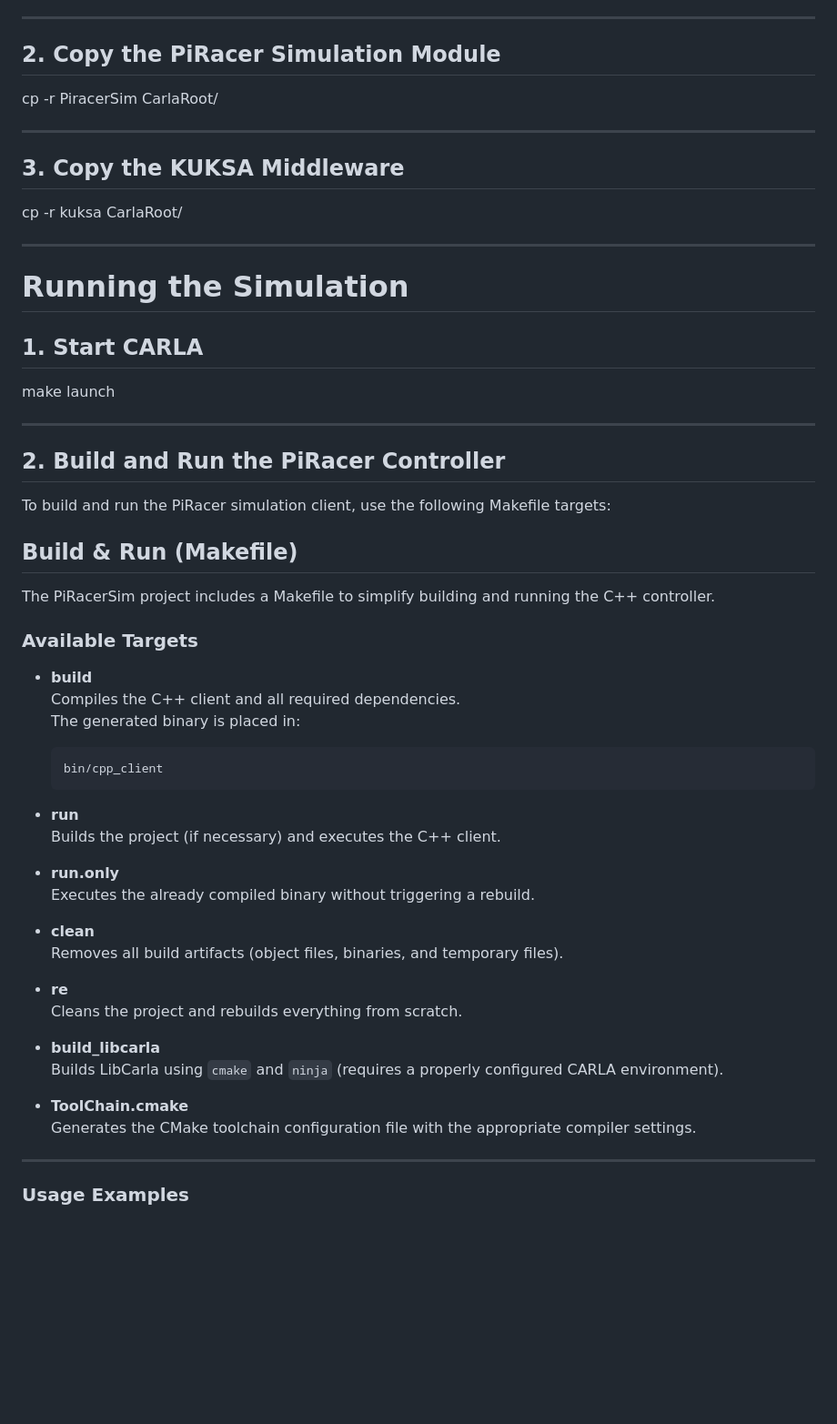
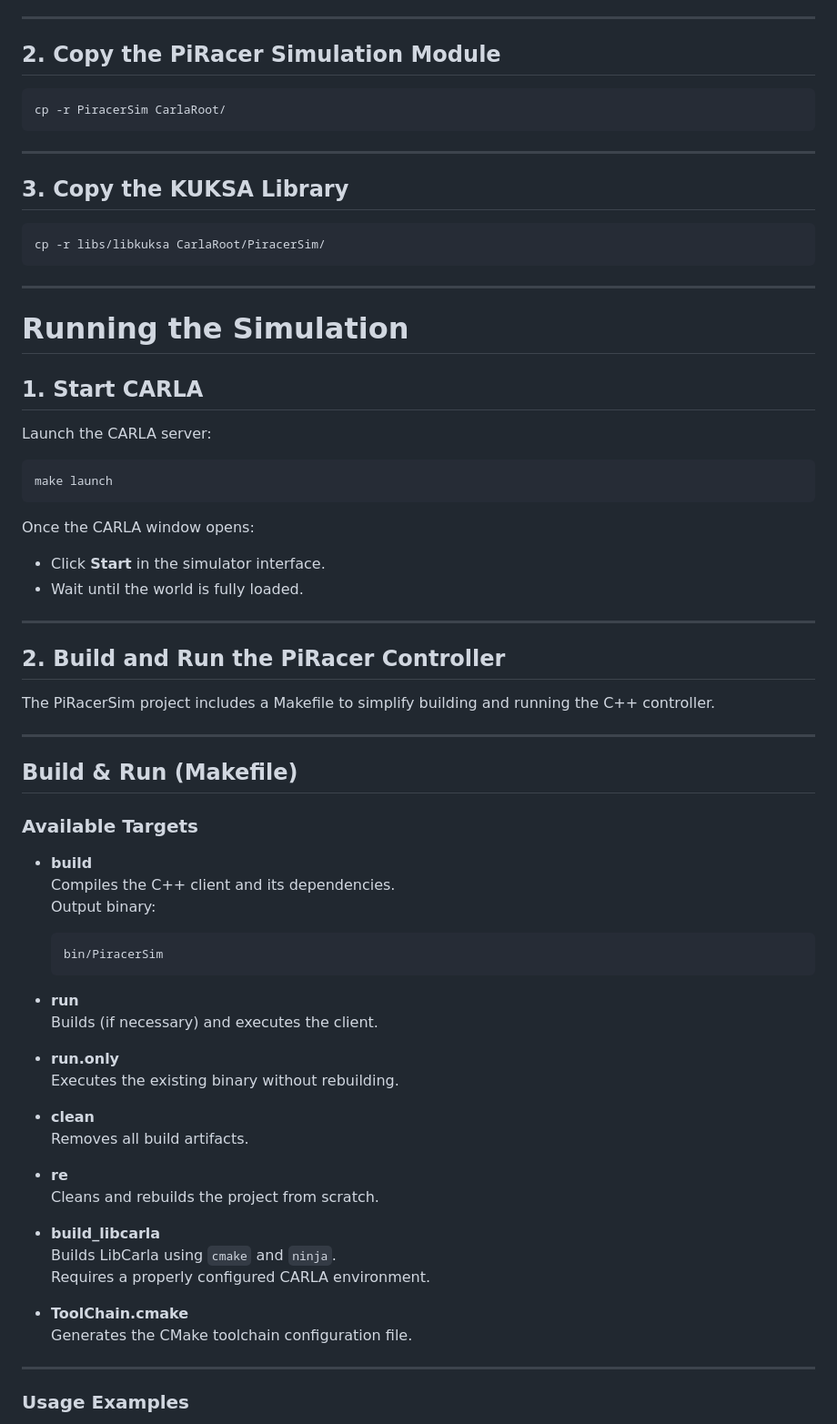
Before and after one commit to SEAME-pt/Team2_TheySEAME_Rollin, a Markdown page: apps/carla/README.md, the part around one of its changes. Shown at 91% size. GitHub-like rendering; blank space fills up the shorter version.

````diff
--- a/apps/carla/README.md
+++ b/apps/carla/README.md
@@ -81,13 +92,17 @@ Follow the instructions in the [official CARLA documentation](https://carla.read
 
 ## 2. Copy the PiRacer Simulation Module
 
+``` sh
 cp -r PiracerSim CarlaRoot/
+```
 
 ------------------------------------------------------------------------
 
-## 3. Copy the KUKSA Middleware
+## 3. Copy the KUKSA Library
 
-cp -r kuksa CarlaRoot/
+``` sh
+cp -r libs/libkuksa CarlaRoot/PiracerSim/
+```
 
 ------------------------------------------------------------------------
 
@@ -95,48 +110,54 @@ cp -r kuksa CarlaRoot/
 
 ## 1. Start CARLA
 
+Launch the CARLA server:
+
+``` sh
 make launch
+```
+
+Once the CARLA window opens:
+
+-   Click **Start** in the simulator interface.
+-   Wait until the world is fully loaded.
 
 ------------------------------------------------------------------------
 
-
 ## 2. Build and Run the PiRacer Controller
-
-To build and run the PiRacer simulation client, use the following Makefile targets:
-
-## Build & Run (Makefile)
 
 The PiRacerSim project includes a Makefile to simplify building and
 running the C++ controller.
 
+------------------------------------------------------------------------
+
+## Build & Run (Makefile)
+
 ### Available Targets
 
 -   **build**\
-    Compiles the C++ client and all required dependencies.\
-    The generated binary is placed in:
+    Compiles the C++ client and its dependencies.\
+    Output binary:
 
-        bin/cpp_client
+        bin/PiracerSim
 
 -   **run**\
-    Builds the project (if necessary) and executes the C++ client.
+    Builds (if necessary) and executes the client.
 
 -   **run.only**\
-    Executes the already compiled binary without triggering a rebuild.
+    Executes the existing binary without rebuilding.
 
 -   **clean**\
-    Removes all build artifacts (object files, binaries, and temporary
-    files).
+    Removes all build artifacts.
 
 -   **re**\
-    Cleans the project and rebuilds everything from scratch.
+    Cleans and rebuilds the project from scratch.
 
 -   **build_libcarla**\
-    Builds LibCarla using `cmake` and `ninja` (requires a properly
-    configured CARLA environment).
+    Builds LibCarla using `cmake` and `ninja`.\
+    Requires a properly configured CARLA environment.
 
 -   **ToolChain.cmake**\
-    Generates the CMake toolchain configuration file with the
-    appropriate compiler settings.
+    Generates the CMake toolchain configuration file.
 
 ------------------------------------------------------------------------
 
````
Also changed, not shown: other parts of apps/carla/README.md (+52 -40 lines).
